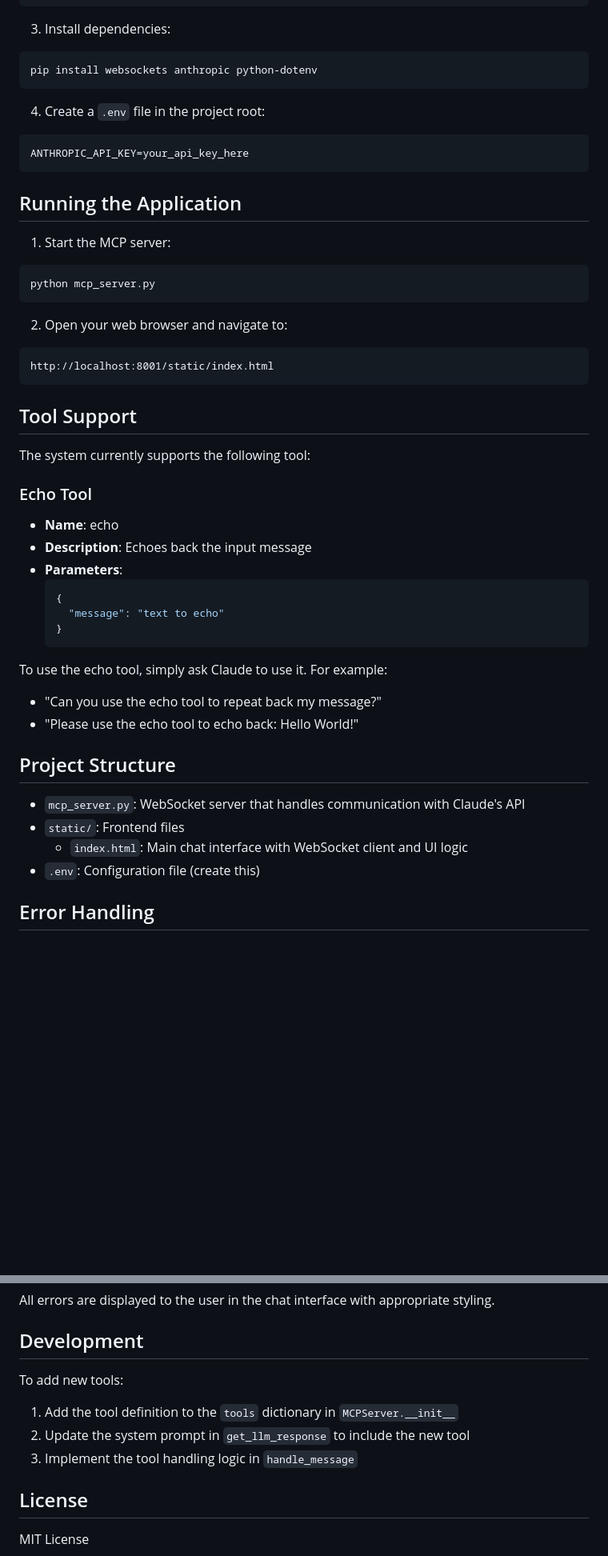
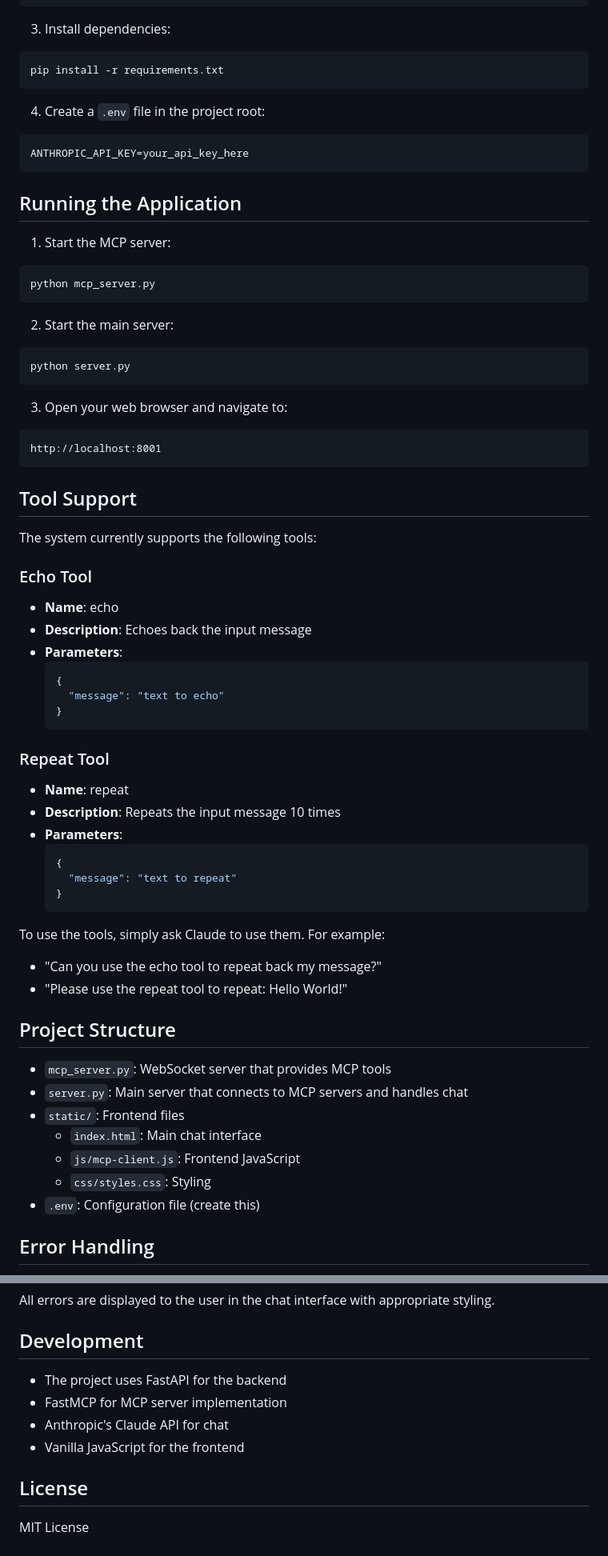
Before and after one commit to Jockerpsy/generic-mcp-client-chat, a Markdown page: README.md, 2 parts joined by grey strips. Shown at 80% size. Rendered like a GitHub page; blank space fills up the shorter version.

````diff
--- a/README.md
+++ b/README.md
@@ -40,7 +42,7 @@ source .venv/bin/activate  # On Windows: .venv\Scripts\activate
 
 3. Install dependencies:
 ```bash
-pip install websockets anthropic python-dotenv
+pip install -r requirements.txt
 ```
 
 4. Create a `.env` file in the project root:
@@ -55,14 +57,19 @@ ANTHROPIC_API_KEY=your_api_key_here
 python mcp_server.py
 ```
 
-2. Open your web browser and navigate to:
+2. Start the main server:
+```bash
+python server.py
 ```
-http://localhost:8001/static/index.html
+
+3. Open your web browser and navigate to:
+```
+http://localhost:8001
 ```
 
 ## Tool Support
 
-The system currently supports the following tool:
+The system currently supports the following tools:
 
 ### Echo Tool
 - **Name**: echo
@@ -74,15 +81,28 @@ The system currently supports the following tool:
   }
   ```
 
-To use the echo tool, simply ask Claude to use it. For example:
+### Repeat Tool
+- **Name**: repeat
+- **Description**: Repeats the input message 10 times
+- **Parameters**:
+  ```json
+  {
+    "message": "text to repeat"
+  }
+  ```
+
+To use the tools, simply ask Claude to use them. For example:
 - "Can you use the echo tool to repeat back my message?"
-- "Please use the echo tool to echo back: Hello World!"
+- "Please use the repeat tool to repeat: Hello World!"
 
 ## Project Structure
 
-- `mcp_server.py`: WebSocket server that handles communication with Claude's API
+- `mcp_server.py`: WebSocket server that provides MCP tools
+- `server.py`: Main server that connects to MCP servers and handles chat
 - `static/`: Frontend files
-  - `index.html`: Main chat interface with WebSocket client and UI logic
+  - `index.html`: Main chat interface
+  - `js/mcp-client.js`: Frontend JavaScript
+  - `css/styles.css`: Styling
 - `.env`: Configuration file (create this)
 
 ## Error Handling
@@ -97,10 +117,10 @@ All errors are displayed to the user in the chat interface with appropriate styl
 
 ## Development
 
-To add new tools:
-1. Add the tool definition to the `tools` dictionary in `MCPServer.__init__`
-2. Update the system prompt in `get_llm_response` to include the new tool
-3. Implement the tool handling logic in `handle_message`
+- The project uses FastAPI for the backend
+- FastMCP for MCP server implementation
+- Anthropic's Claude API for chat
+- Vanilla JavaScript for the frontend
 
 ## License
 
````
Also changed, not shown: other parts of README.md (+3 -1 lines), spec/second_spec.md (added, +98 -0 lines).
